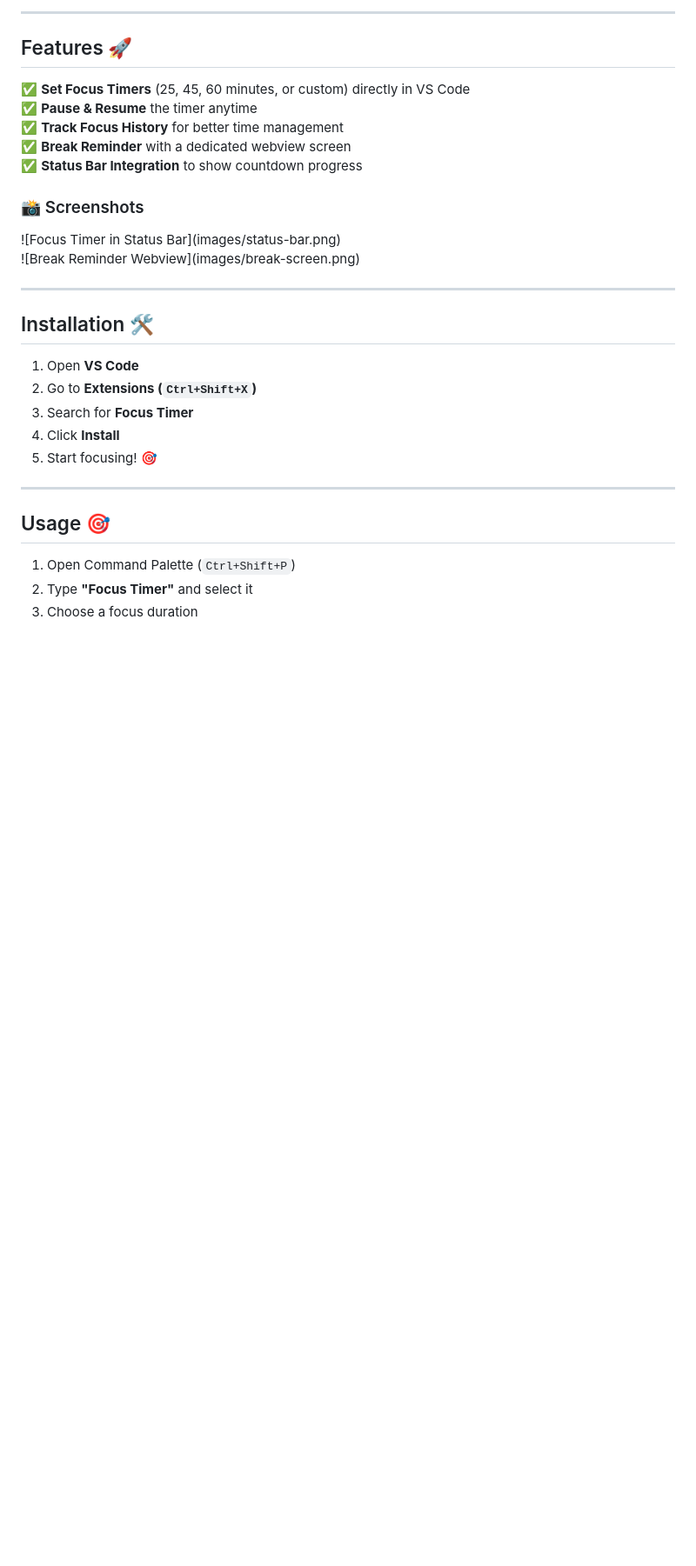
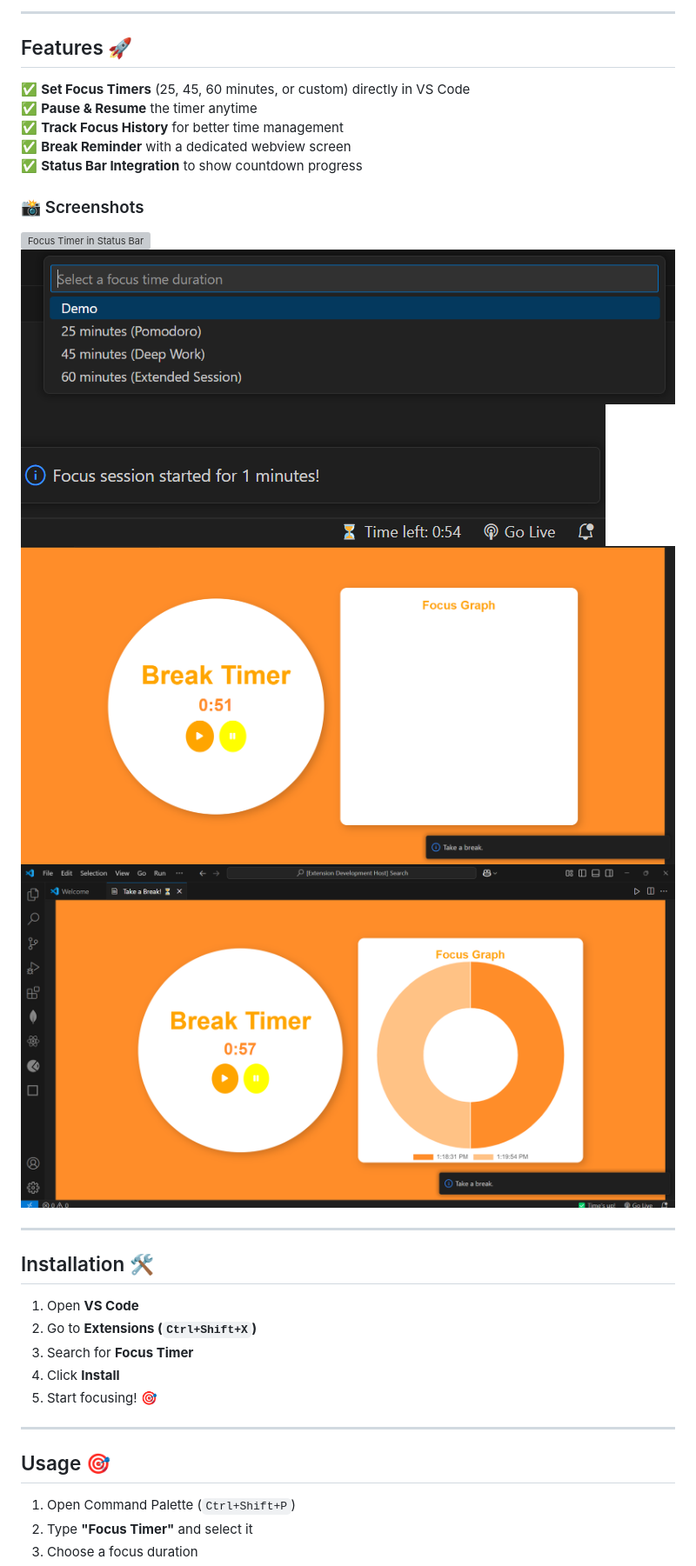
Before and after one commit to technologygeeks/Deep-Focus-TImer-Extension, a Markdown page: README.md, the part around the change. Shown: that part at 87% size. Rendered like a GitHub page; pictures changed too: images/break-no-progress.png (added), images/break-with-progress.png (added), images/options-view.png (added); blank space fills up the shorter version; grey boxes are pictures that could not be loaded.

Commit message:
add the images

```diff
--- a/README.md
+++ b/README.md
@@ -14,8 +14,12 @@ Set up Pomodoro-style focus sessions, track your work time, and get reminders to
 ✅ **Status Bar Integration** to show countdown progress
 
 ### 📸 Screenshots
-\!\[Focus Timer in Status Bar\]\(images/status-bar.png\)
-\!\[Break Reminder Webview\]\(images/break-screen.png\)
+![Focus Timer in Status Bar](/images/status-bar.png)
+![Options Menu](/images/options-view.png)
+![Timer Display](/images/timer-display.png)
+![Break Reminder (No Progress Graph)](/images/break-no-progress.png)
+![Break Reminder (With Progress Graph)](/images/break-with-progress.png)
+
 
 ---
 
```
Also changed, not shown: images/common-view.png (added).
